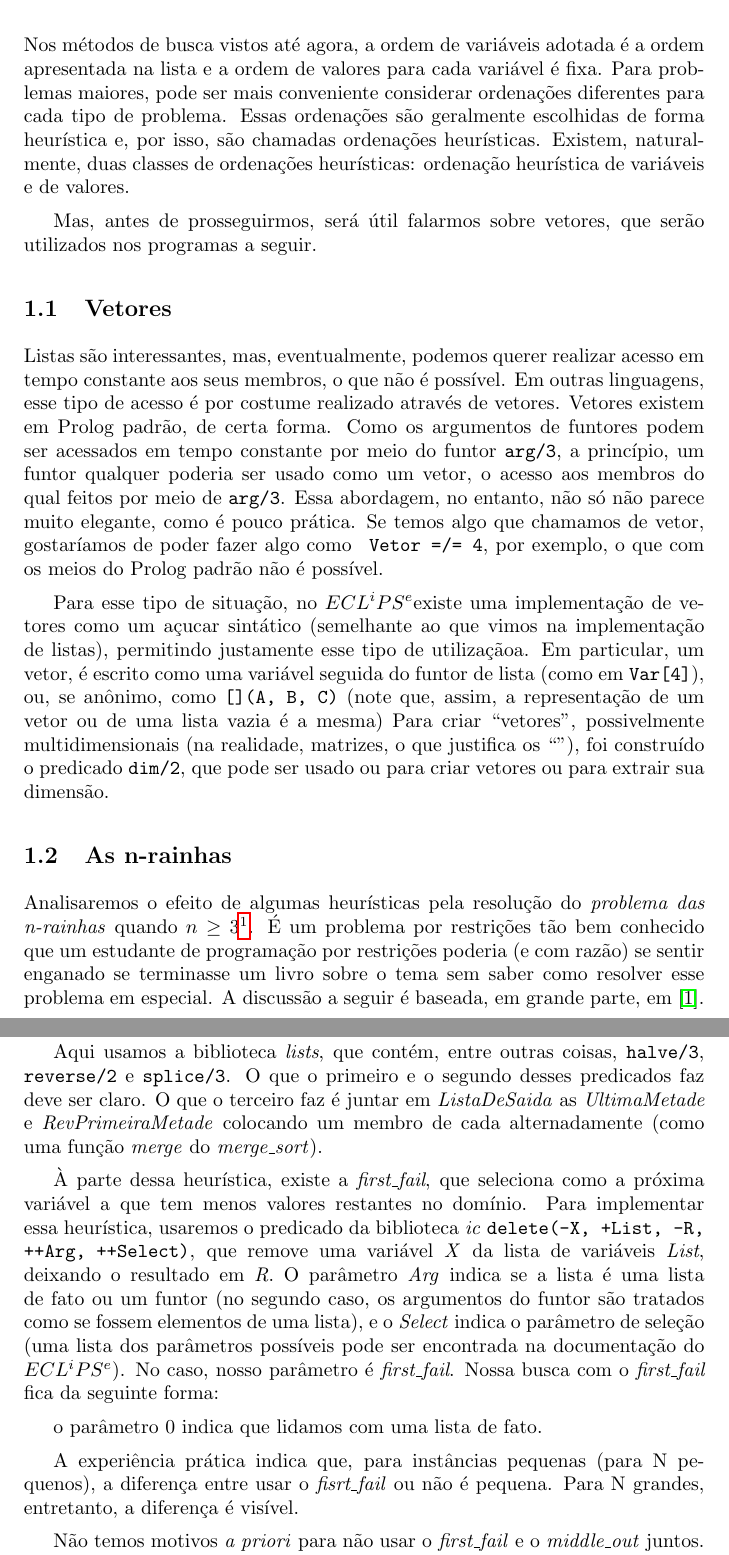
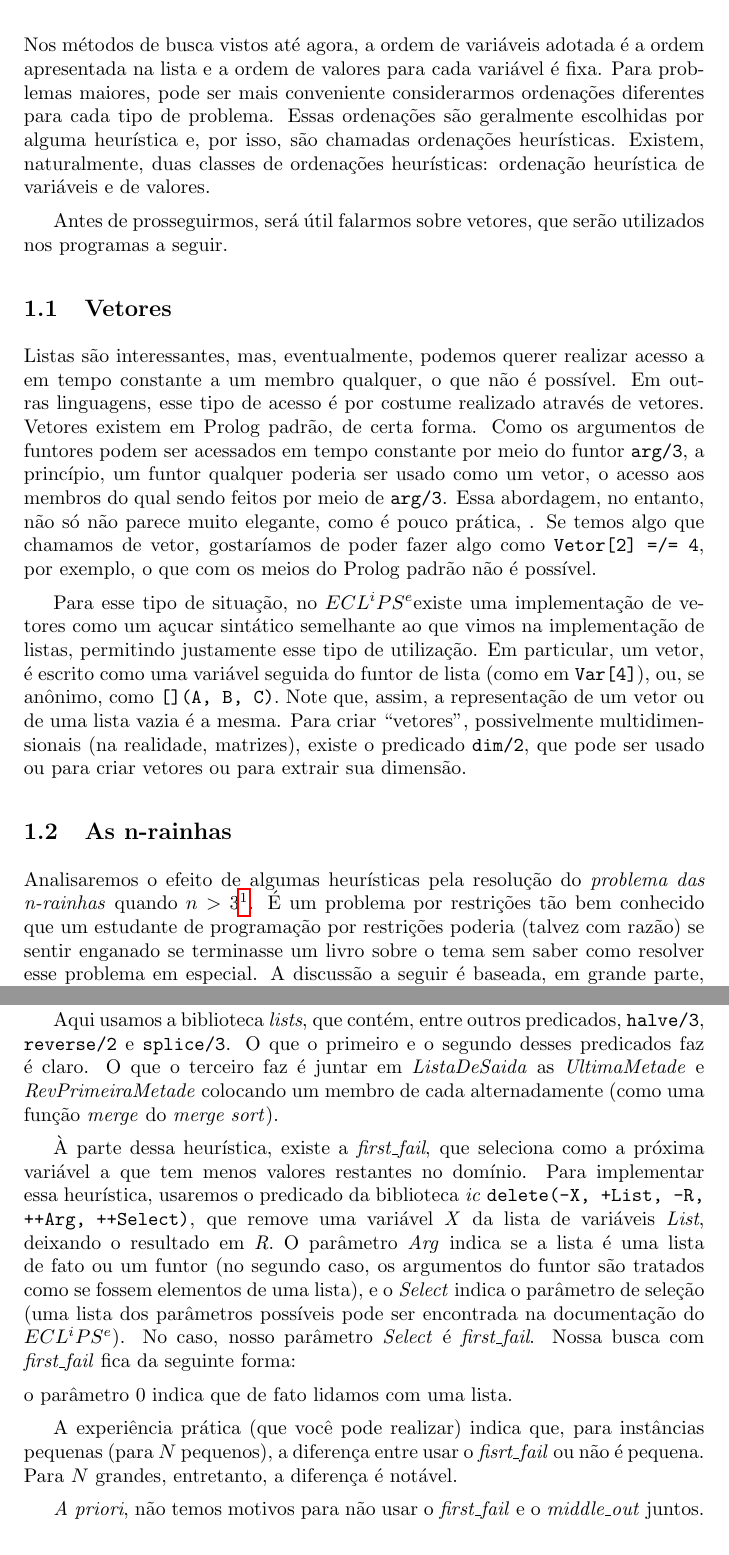
Before and after one commit to ericlesaquiles/Otimizacao-por-restricoes-logicas, a LaTeX document (doc/Cap11/[LOG]Cap11.tex): two parts of pages 1 and 3 of 7, joined at a grey line, cut so that both start at the same text. Compiled offline with pdfLaTeX.

Commit message:
Fixed Cap11 issues

```diff
--- a/doc/Cap11/[LOG]Cap11.tex
+++ b/doc/Cap11/[LOG]Cap11.tex
@@ -8,39 +8,39 @@
 
 Nos métodos de busca vistos até agora, a ordem de variáveis adotada é a ordem apresentada na lista
 e a ordem de valores para cada variável é fixa. Para problemas maiores, pode ser mais conveniente
-considerar ordenações diferentes para cada tipo de problema. Essas ordenações são geralmente
-escolhidas de forma heurística e, por isso, são chamadas ordenações heurísticas. Existem,
+considerarmos ordenações diferentes para cada tipo de problema. Essas ordenações são geralmente
+escolhidas por alguma heurística e, por isso, são chamadas ordenações heurísticas. Existem,
 naturalmente, duas classes de ordenações heurísticas: ordenação heurística de variáveis e de
 valores.
 
-Mas, antes de prosseguirmos, será útil falarmos sobre vetores, que serão utilizados nos programas a
+Antes de prosseguirmos, será útil falarmos sobre vetores, que serão utilizados nos programas a
 seguir.
 
 \subsection{Vetores}
 
-Listas são interessantes, mas, eventualmente, podemos querer realizar acesso em tempo constante aos
-seus membros, o que não é possível. Em outras linguagens, esse tipo de acesso é por costume
+Listas são interessantes, mas, eventualmente, podemos querer realizar acesso a em tempo constante a
+um membro qualquer, o que não é possível. Em outras linguagens, esse tipo de acesso é por costume
 realizado através de vetores. Vetores existem em Prolog padrão, de certa forma. Como os argumentos
 de funtores podem ser acessados em tempo constante por meio do funtor \funtor{arg/3}, a princípio,
-um funtor qualquer poderia ser usado como um vetor, o acesso aos membros do qual feitos por meio de
-\funtor{arg/3}. Essa abordagem, no entanto, não só não parece muito elegante, como é pouco prática.
-Se temos algo que chamamos de vetor, gostaríamos de poder fazer algo como \codigo{ Vetor =/= 4}, por
+um funtor qualquer poderia ser usado como um vetor, o acesso aos membros do qual sendo feitos por meio de
+\funtor{arg/3}. Essa abordagem, no entanto, não só não parece muito elegante, como é pouco prática, .
+Se temos algo que chamamos de vetor, gostaríamos de poder fazer algo como \codigo{Vetor[2] =/= 4}, por
 exemplo, o que com os meios do Prolog padrão não é possível.
 
 Para esse tipo de situação, no \eclipse existe uma implementação de vetores como um açucar
-sintático (semelhante ao que vimos na implementação de listas), permitindo justamente esse tipo de
-utilizaçãoa. Em particular, um vetor, é escrito como uma variável seguida do funtor de lista (como
-em \codigo{Var[4]}), ou, se anônimo, como \codigo{[](A, B, C)} (note que, assim, a representação de
-um vetor ou de uma lista vazia é a mesma) Para criar ``vetores'', possivelmente multidimensionais
-(na realidade, matrizes, o que justifica os ``''), foi construído o predicado \funtor{dim/2}, que
-pode ser usado ou para criar vetores ou para extrair sua dimensão.
+sintático semelhante ao que vimos na implementação de listas, permitindo justamente esse tipo de
+utilização. Em particular, um vetor, é escrito como uma variável seguida do funtor de lista (como
+em \codigo{Var[4]}), ou, se anônimo, como \codigo{[](A, B, C)}. Note que, assim, a representação de
+um vetor ou de uma lista vazia é a mesma. Para criar ``vetores'', possivelmente multidimensionais
+(na realidade, matrizes), existe o predicado \funtor{dim/2}, que pode ser usado ou para criar vetores
+ou para extrair sua dimensão.
 
 \subsection{As n-rainhas}
 
 Analisaremos o efeito de algumas heurísticas pela resolução do \enphasis{problema das
-  n-rainhas} quando $n \geq 3$\footnote{Quando n = 2 ou n = 3, o problema não tem solução}. É um
+  n-rainhas} quando $n > 3$\footnote{Quando n = 2 ou n = 3, o problema não tem solução}. É um
 problema por restrições tão bem conhecido que um estudante de programação por
-restrições poderia (e com razão) se sentir enganado se terminasse um livro sobre o tema sem saber
+restrições poderia (talvez com razão) se sentir enganado se terminasse um livro sobre o tema sem saber
 como resolver esse problema em especial. A discussão a seguir é baseada, em grande parte, em
 \cite{krzysztof}.
 
@@ -98,11 +98,11 @@ entre os vizinhos do lado esquerdo e direito, a partir do meio.
 
     \end{listing}
 
-Aqui usamos a biblioteca \technical{lists}, que contém, entre outras coisas, \funtor{halve/3},
-\funtor{reverse/2} e \funtor{splice/3}. O que o primeiro e o segundo desses predicados faz deve ser
+Aqui usamos a biblioteca \technical{lists}, que contém, entre outros predicados, \funtor{halve/3},
+\funtor{reverse/2} e \funtor{splice/3}. O que o primeiro e o segundo desses predicados faz é
 claro. O que o terceiro faz é juntar em \var{ListaDeSaida} as \var{UltimaMetade} e
 \var{RevPrimeiraMetade} colocando um membro de cada alternadamente (como uma função
-\technical{merge} do \technical{merge\_sort}).
+\technical{merge} do \technical{merge sort}).
 
 À parte dessa heurística, existe a \technical{first\_fail}, que seleciona como a próxima variável a
 que tem menos valores restantes no domínio. Para implementar essa heurística, usaremos o predicado
@@ -111,7 +111,7 @@ da biblioteca \technical{ic} \codigo{delete(-X, +List, -R, ++Arg, ++Select)}, qu
 indica se a lista é uma lista de fato ou um funtor (no segundo caso, os argumentos do funtor são
 tratados como se fossem elementos de uma lista), e o \var{Select} indica o parâmetro de seleção (uma
 lista dos parâmetros possíveis pode ser encontrada na documentação do \eclipse). No caso, nosso
-parâmetro é \technical{first\_fail}. Nossa busca com o \technical{first\_fail} fica da seguinte
+parâmetro \var{Select} é \technical{first\_fail}. Nossa busca com \technical{first\_fail} fica da seguinte
 forma:
 
     \begin{listing}
@@ -119,12 +119,12 @@ forma:
     \caption{Heurística First Fail}
     \end{listing}
 
-\indent o parâmetro 0 indica que lidamos com uma lista de fato.
+\noindent o parâmetro 0 indica que de fato lidamos com uma lista.
 
-A experiência prática indica que, para instâncias pequenas (para N pequenos), a diferença entre usar
-o \technical{fisrt\_fail} ou não é pequena. Para N grandes, entretanto, a diferença é visível.
+A experiência prática (que você pode realizar) indica que, para instâncias pequenas (para $N$ pequenos), a diferença entre usar
+o \technical{fisrt\_fail} ou não é pequena. Para $N$ grandes, entretanto, a diferença é notável.
 
-Não temos motivos \enphasis{a priori} para não usar o \technical{first\_fail} e o
+ \enphasis{A priori}, não temos motivos  para não usar o \technical{first\_fail} e o
 \technical{middle\_out} juntos. Chamaremos essa heurística de \technical{moff}:
 
     \begin{listing}
```
Also changed, not shown: doc/Cap11/[LOG]Cap11.pdf, doc/Cap11/[LOG]Cap11.tex (41 more changed lines).
